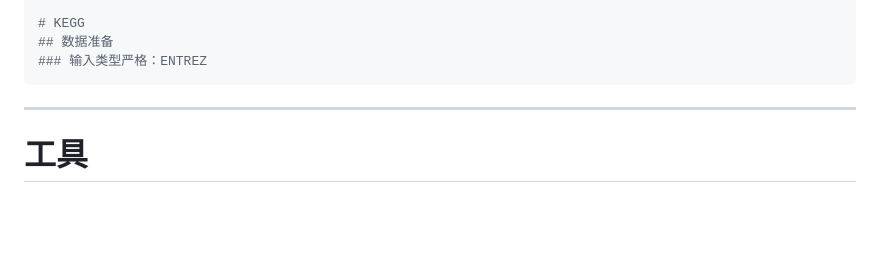
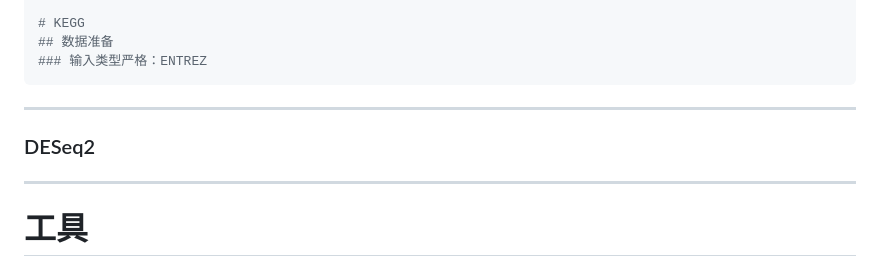
Before and after one commit to Three-Pioneers/Bioinformatics, a Markdown page: Bioinformatics.md, the part around one of its changes. Rendered like a GitHub page; blank space fills up the shorter version.

```diff
--- a/Bioinformatics.md
+++ b/Bioinformatics.md
@@ -622,6 +622,12 @@ pheatmap(log2(top_de + 1))
 ## 数据准备
 ### 输入类型严格：ENTREZ
 ~~~
+
+---
+
+### DESeq2
+
+
 
 ---
 
```
Also changed, not shown: other parts of Bioinformatics.md (+1 -1 lines), 2026.md (+12 -4 lines).
